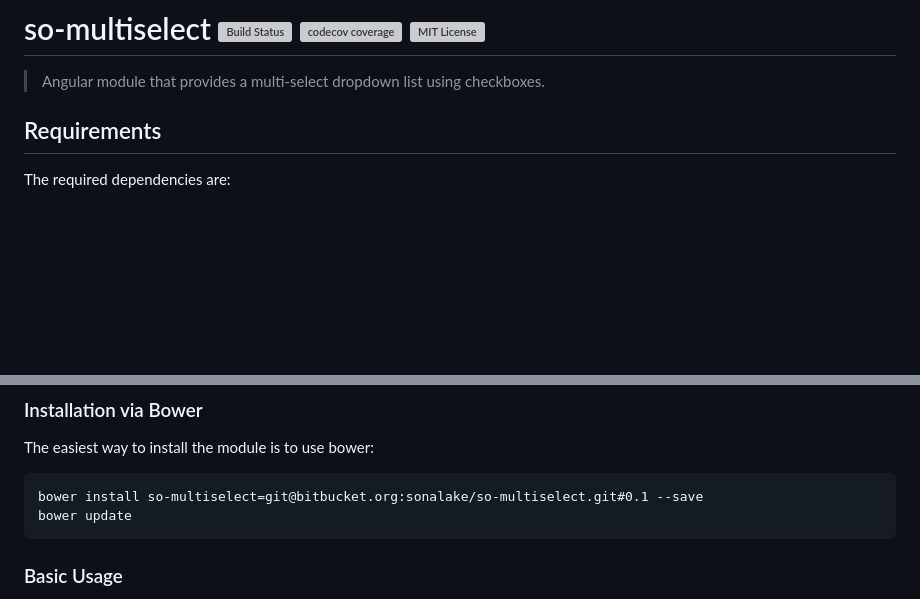
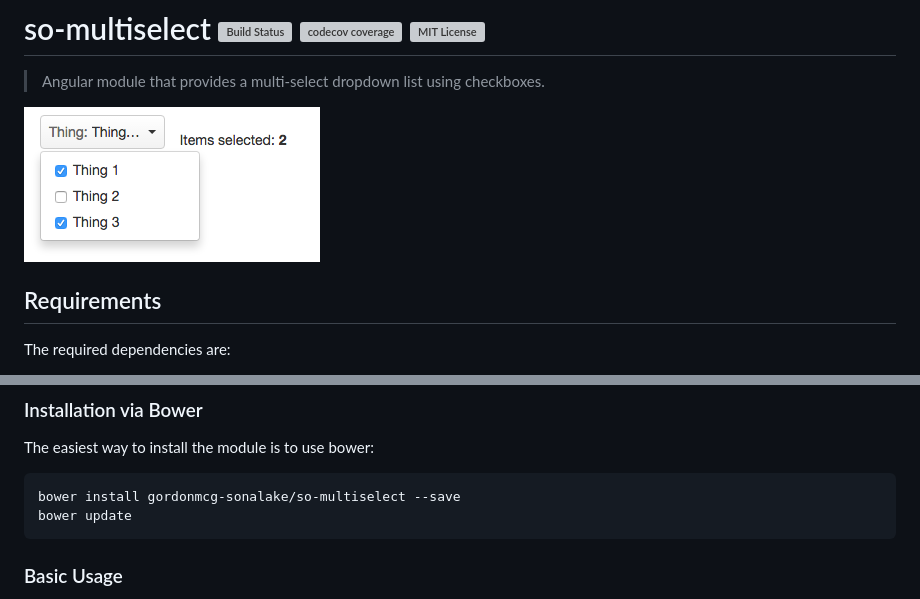
Before and after one commit to sonalake/so-multiselect, a Markdown page: README.md, 2 parts joined by grey strips. GitHub-like rendering; pictures changed too: other/example.png (added); blank space fills up the shorter version; grey boxes are pictures that could not be loaded.

Commit message:
Tidied up README and added example screenshot. Rebuilt module.

````diff
--- a/README.md
+++ b/README.md
@@ -1,6 +1,8 @@
 so-multiselect [![Build Status](https://travis-ci.org/gordonmcg-sonalake/so-multiselect.svg?branch=master)](https://travis-ci.org/gordonmcg-sonalake/so-multiselect) [![codecov coverage](https://img.shields.io/codecov/c/github/gordonmcg-sonalake/so-multiselect.svg?style=flat-square)](https://codecov.io/github/gordonmcg-sonalake/so-multiselect) [![MIT License](https://img.shields.io/github/license/mashape/apistatus.svg?maxAge=2592000)]()
 ================
 > Angular module that provides a multi-select dropdown list using checkboxes.
+
+![so-multiselect](other/example.png)
 
 Requirements
 -----
@@ -19,7 +21,7 @@ Getting Started
 The easiest way to install the module is to use bower:
 
 ```
-bower install so-multiselect=git@bitbucket.org:sonalake/so-multiselect.git#0.1 --save
+bower install gordonmcg-sonalake/so-multiselect --save
 bower update
 ```
 
````
Also changed, not shown: 6 other files.
